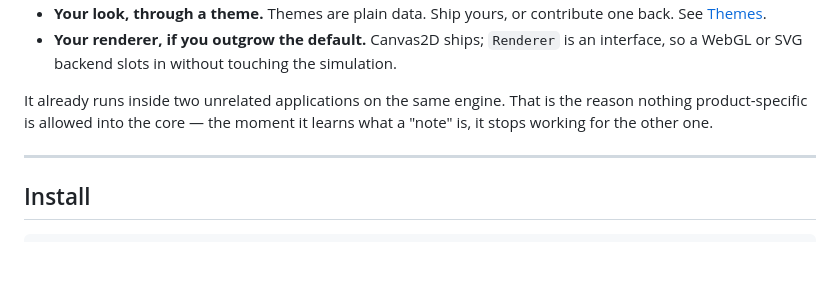
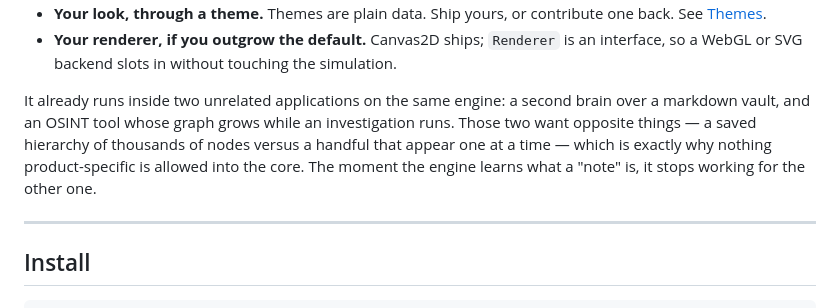
Before and after one commit to 3moorydxb/forcefield, a Markdown page: README.md, the part around the change. Drawn GitHub-style; blank space fills up the shorter version.

Commit message:
README: describe the two consumers without naming them yet
Naming E.D.I.T.H. points readers at a repo that is not public yet, which is a
dead reference. The architectural point stands without the names: the two
consumers want opposite things from a graph, and that is why the core stays
product-agnostic. Name them once they exist publicly.

Co-Authored-By: Claude Opus 5 (1M context) <noreply@anthropic.com>

```diff
--- a/README.md
+++ b/README.md
@@ -39,9 +39,11 @@ supplies the physics and the interaction.
 - **Your renderer, if you outgrow the default.** Canvas2D ships; `Renderer` is an interface, so a
   WebGL or SVG backend slots in without touching the simulation.
 
-It already runs inside two unrelated applications on the same engine. That is the reason nothing
-product-specific is allowed into the core — the moment it learns what a "note" is, it stops working
-for the other one.
+It already runs inside two unrelated applications on the same engine: a second brain over a
+markdown vault, and an OSINT tool whose graph grows while an investigation runs. Those two want
+opposite things — a saved hierarchy of thousands of nodes versus a handful that appear one at a
+time — which is exactly why nothing product-specific is allowed into the core. The moment the
+engine learns what a "note" is, it stops working for the other one.
 
 ---
 
```
